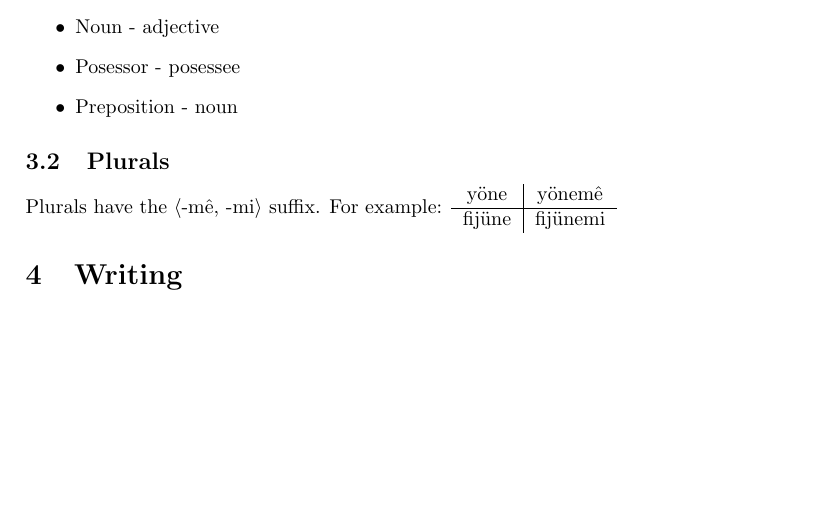
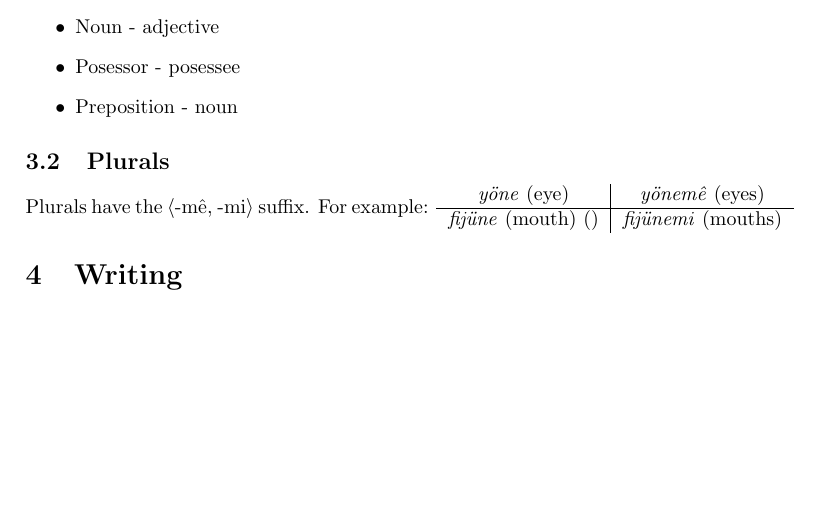
Before and after one commit to lukacslacko/metafont, a LaTeX document (proto.tex): part of page 2 of 2, cut so that both start at the same text. The pictures show the PDF file proto.pdf that the author committed with the source.

Commit message:
whatever

```diff
--- a/proto.tex
+++ b/proto.tex
@@ -119,9 +119,9 @@ Each syllable has a CV shape.
 
 Plurals have the \Q{-m\^e, -mi} suffix. For example:
 \begin{tabular}{c | c}
-y\"one & y\"onem\^e \\
+\emph{y\"one} (eye) & \emph{y\"onem\^e} (eyes) \\
 \hline
-fij\"une & fij\"unemi
+\emph{fij\"une} (mouth) () & \emph{fij\"unemi} (mouths)
 \end{tabular}
 
 \section{Writing}
```
Also changed, not shown: proto.pdf, 4 other files.
